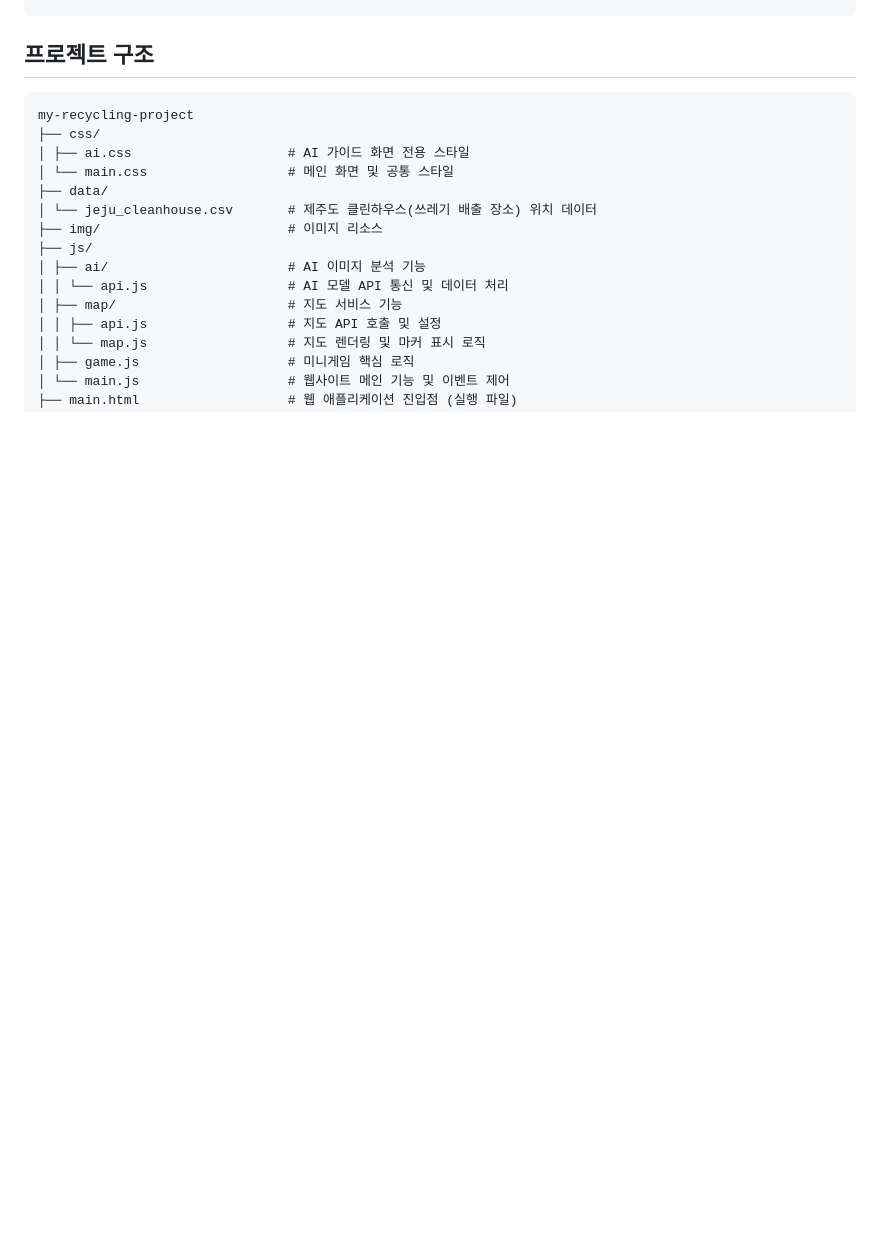
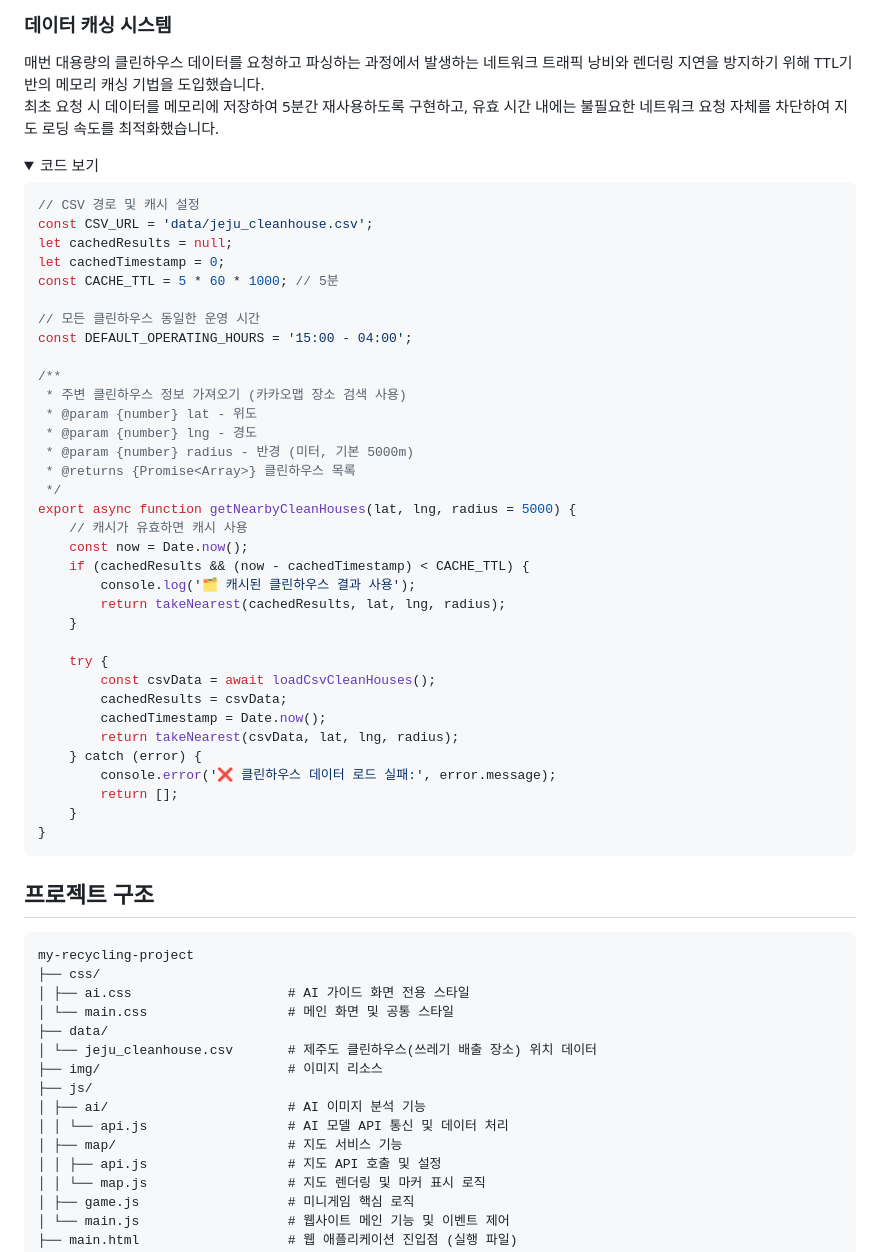
Before and after one commit to 0bini/my-recycling-project, a Markdown page: README.md, the part around the change printed below. Rendered like a GitHub page; folded sections open; blank space fills up the shorter version.

````diff
--- a/README.md
+++ b/README.md
@@ -207,3 +271,48 @@ Matter.Events.on(engine, 'collisionStart', (event) => {
+### 데이터 캐싱 시스템
+매번 대용량의 클린하우스 데이터를 요청하고 파싱하는 과정에서 발생하는 네트워크 트래픽 낭비와 렌더링 지연을 방지하기 위해 TTL기반의 메모리 캐싱 기법을 도입했습니다.<br>
+최초 요청 시 데이터를 메모리에 저장하여 5분간 재사용하도록 구현하고, 유효 시간 내에는 불필요한 네트워크 요청 자체를 차단하여 지도 로딩 속도를 최적화했습니다.
+
+<details>
+<summary>코드 보기</summary>
+
+```javascript
+// CSV 경로 및 캐시 설정
+const CSV_URL = 'data/jeju_cleanhouse.csv';
+let cachedResults = null;
+let cachedTimestamp = 0;
+const CACHE_TTL = 5 * 60 * 1000; // 5분
+
+// 모든 클린하우스 동일한 운영 시간
+const DEFAULT_OPERATING_HOURS = '15:00 - 04:00';
+
+/**
+ * 주변 클린하우스 정보 가져오기 (카카오맵 장소 검색 사용)
+ * @param {number} lat - 위도
+ * @param {number} lng - 경도
+ * @param {number} radius - 반경 (미터, 기본 5000m)
+ * @returns {Promise<Array>} 클린하우스 목록
+ */
+export async function getNearbyCleanHouses(lat, lng, radius = 5000) {
+    // 캐시가 유효하면 캐시 사용
+    const now = Date.now();
+    if (cachedResults && (now - cachedTimestamp) < CACHE_TTL) {
+        console.log('🗂️ 캐시된 클린하우스 결과 사용');
+        return takeNearest(cachedResults, lat, lng, radius);
+    }
+
+    try {
+        const csvData = await loadCsvCleanHouses();
+        cachedResults = csvData;
+        cachedTimestamp = Date.now();
+        return takeNearest(csvData, lat, lng, radius);
+    } catch (error) {
+        console.error('❌ 클린하우스 데이터 로드 실패:', error.message);
+        return [];
+    }
+}
+```
+</details>
+
 ## 프로젝트 구조
 
 ```text
````
Also changed, not shown: other parts of README.md (+73 -9 lines), img/map.png (added), img/modal.png (added), 1 other file.
